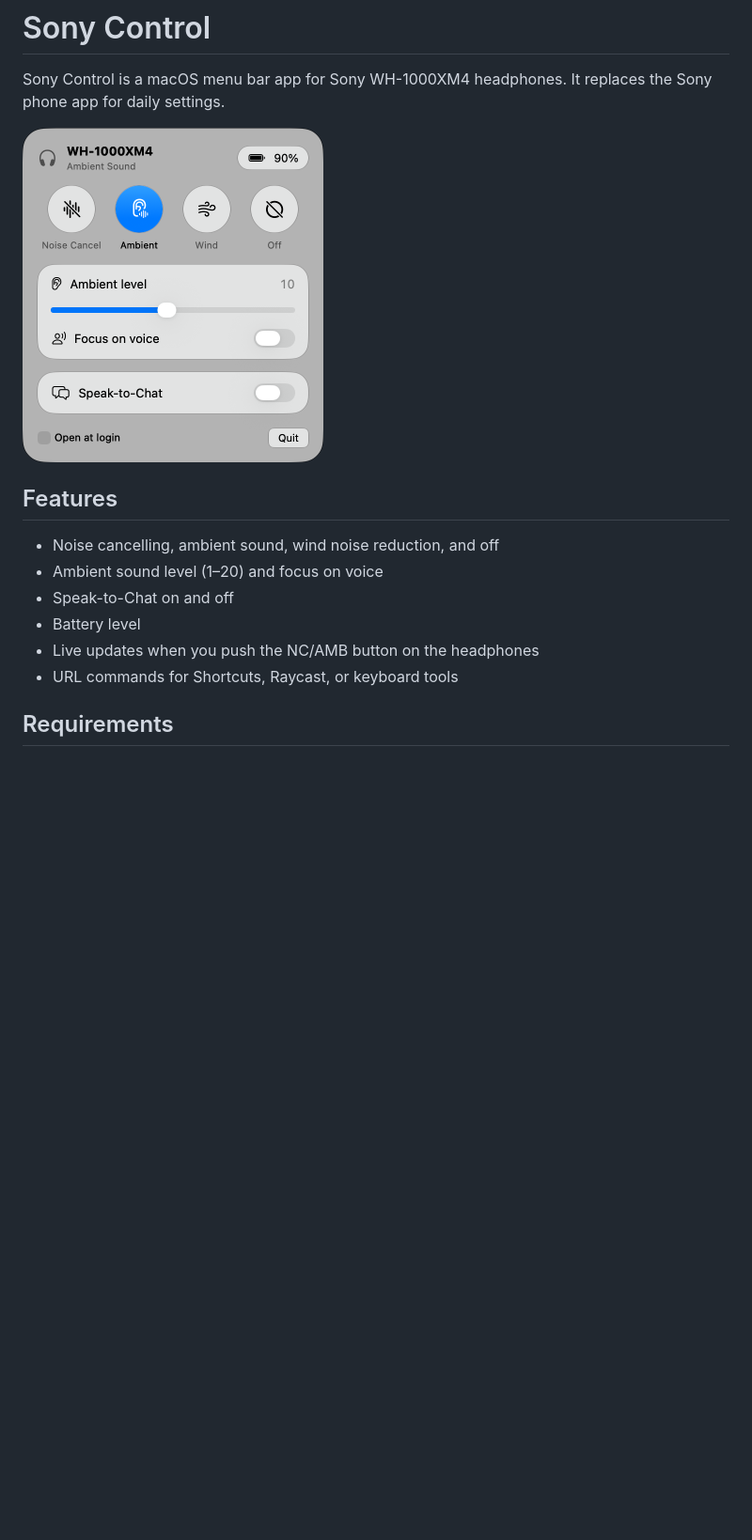
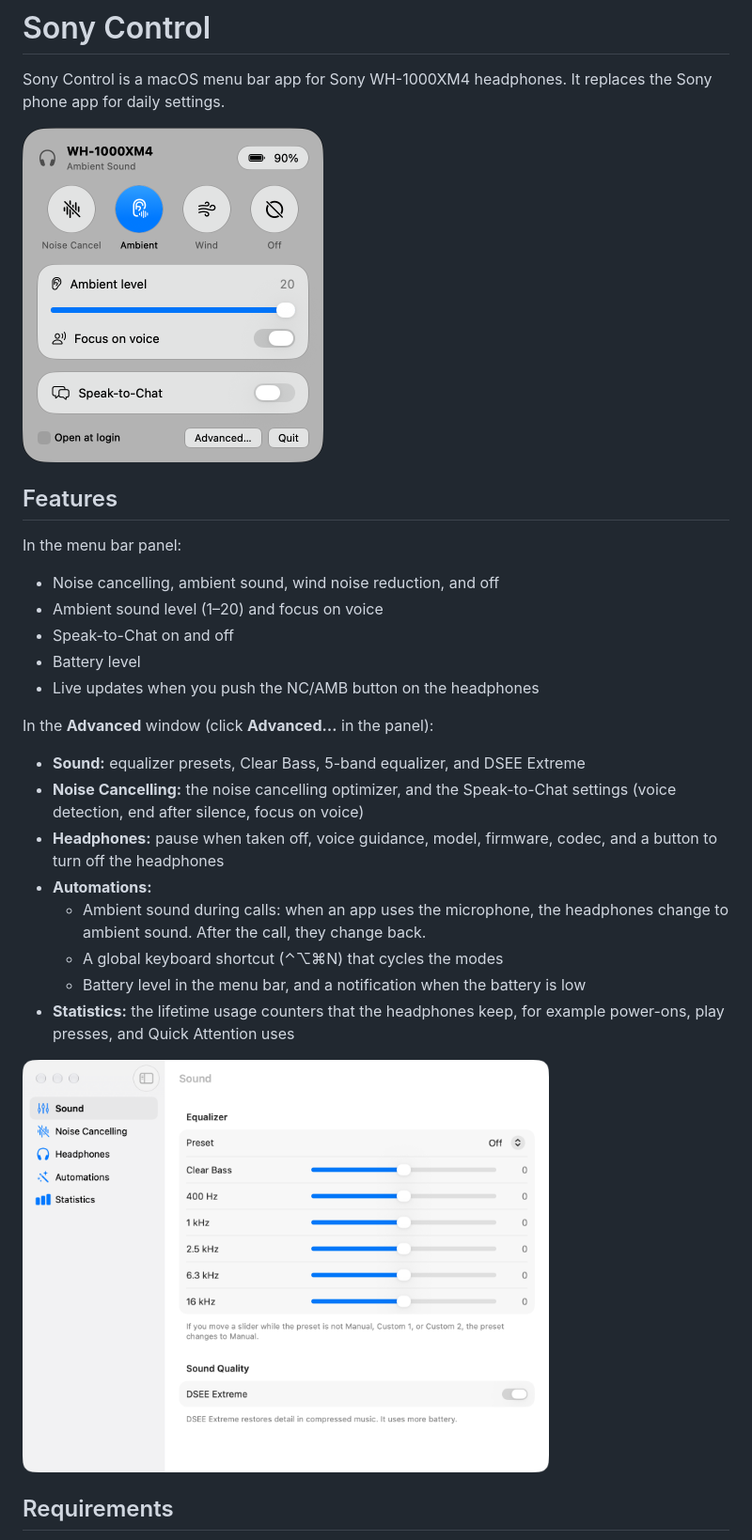
Before and after one commit to johanovskyt/sony-control, a Markdown page: README.md, the part around one of its changes. Shown at 94% size. Rendered like a GitHub page; pictures changed too: docs/advanced.png (added), docs/panel.png; blank space fills up the shorter version.

```diff
--- a/README.md
+++ b/README.md
@@ -6,12 +6,26 @@ Sony Control is a macOS menu bar app for Sony WH-1000XM4 headphones. It replaces
 
 ## Features
 
+In the menu bar panel:
+
 - Noise cancelling, ambient sound, wind noise reduction, and off
 - Ambient sound level (1–20) and focus on voice
 - Speak-to-Chat on and off
 - Battery level
 - Live updates when you push the NC/AMB button on the headphones
-- URL commands for Shortcuts, Raycast, or keyboard tools
+
+In the **Advanced** window (click **Advanced…** in the panel):
+
+- **Sound:** equalizer presets, Clear Bass, 5-band equalizer, and DSEE Extreme
+- **Noise Cancelling:** the noise cancelling optimizer, and the Speak-to-Chat settings (voice detection, end after silence, focus on voice)
+- **Headphones:** pause when taken off, voice guidance, model, firmware, codec, and a button to turn off the headphones
+- **Automations:**
+  - Ambient sound during calls: when an app uses the microphone, the headphones change to ambient sound. After the call, they change back.
+  - A global keyboard shortcut (⌃⌥⌘N) that cycles the modes
+  - Battery level in the menu bar, and a notification when the battery is low
+- **Statistics:** the lifetime usage counters that the headphones keep, for example power-ons, play presses, and Quick Attention uses
+
+<img src="docs/advanced.png" alt="Advanced window" width="560">
 
 ## Requirements
 
```
Also changed, not shown: other parts of README.md (+10 -2 lines), 13 other files.
